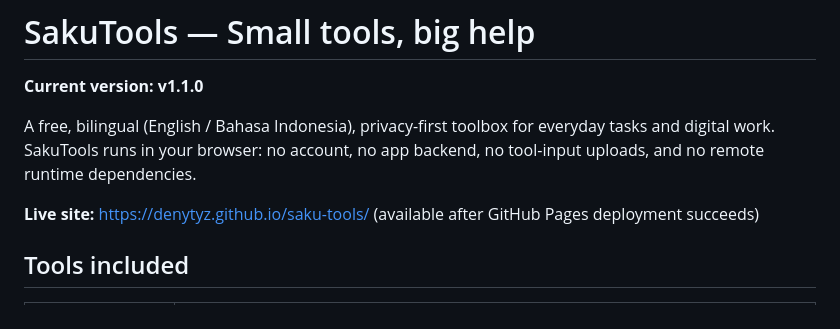
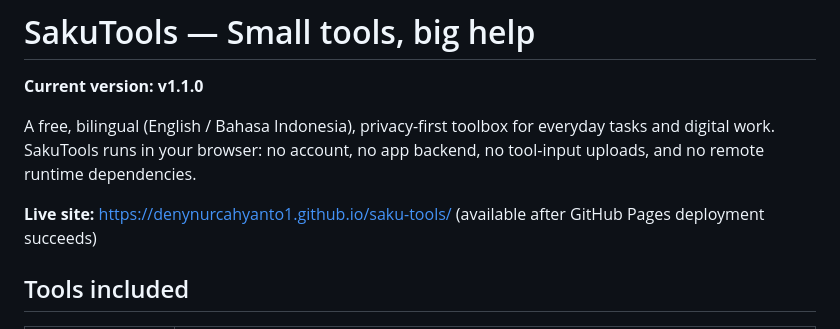
Before and after one commit to denynurcahyanto1/saku-tools, a Markdown page: README.md, the part around the change. Rendered like a GitHub page.

Commit message:
docs: update GitHub Pages URL after repository transfer

```diff
--- a/README.md
+++ b/README.md
@@ -4,7 +4,7 @@
 
 A free, bilingual (English / Bahasa Indonesia), privacy-first toolbox for everyday tasks and digital work. SakuTools runs in your browser: no account, no app backend, no tool-input uploads, and no remote runtime dependencies.
 
-**Live site:** https://denytyz.github.io/saku-tools/ (available after GitHub Pages deployment succeeds)
+**Live site:** https://denynurcahyanto1.github.io/saku-tools/ (available after GitHub Pages deployment succeeds)
 
 ## Tools included
 
```
